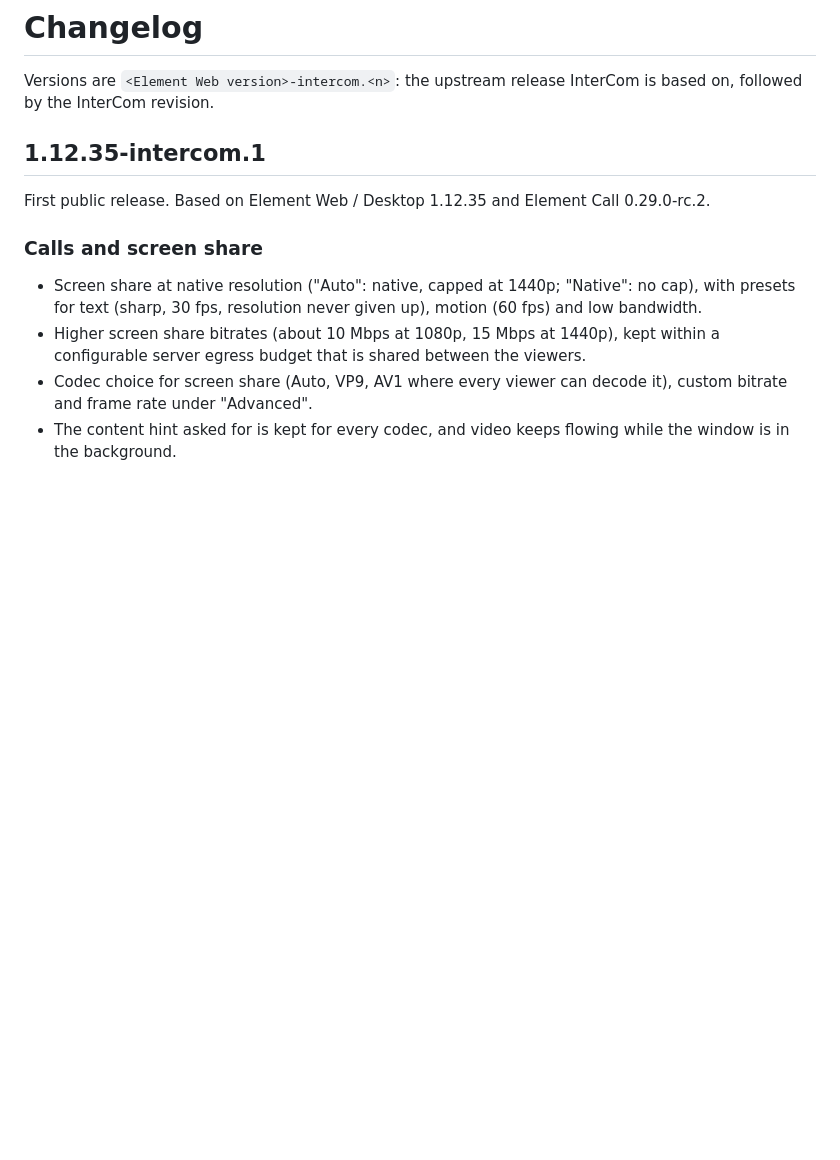
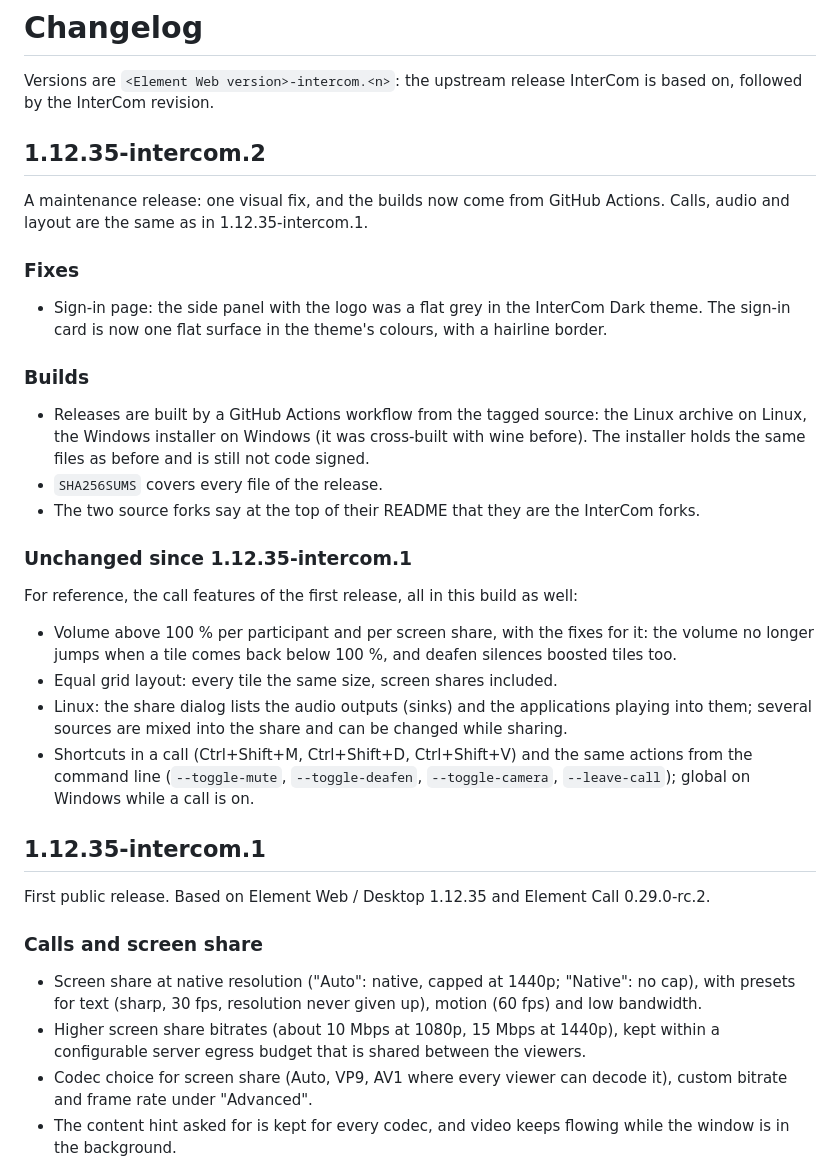
Before and after one commit to c4g7-dev/InterCom, a Markdown page: CHANGELOG.md, the part around the change. Drawn GitHub-style; blank space fills up the shorter version.

```diff
--- a/CHANGELOG.md
+++ b/CHANGELOG.md
@@ -2,6 +2,37 @@
 
 Versions are `<Element Web version>-intercom.<n>`: the upstream release InterCom is based on,
 followed by the InterCom revision.
+
+## 1.12.35-intercom.2
+
+A maintenance release: one visual fix, and the builds now come from GitHub Actions. Calls, audio
+and layout are the same as in 1.12.35-intercom.1.
+
+### Fixes
+
+- Sign-in page: the side panel with the logo was a flat grey in the InterCom Dark theme. The
+  sign-in card is now one flat surface in the theme's colours, with a hairline border.
+
+### Builds
+
+- Releases are built by a GitHub Actions workflow from the tagged source: the Linux archive on
+  Linux, the Windows installer on Windows (it was cross-built with wine before). The installer
+  holds the same files as before and is still not code signed.
+- `SHA256SUMS` covers every file of the release.
+- The two source forks say at the top of their README that they are the InterCom forks.
+
+### Unchanged since 1.12.35-intercom.1
+
+For reference, the call features of the first release, all in this build as well:
+
+- Volume above 100 % per participant and per screen share, with the fixes for it: the volume no
+  longer jumps when a tile comes back below 100 %, and deafen silences boosted tiles too.
+- Equal grid layout: every tile the same size, screen shares included.
+- Linux: the share dialog lists the audio outputs (sinks) and the applications playing into
+  them; several sources are mixed into the share and can be changed while sharing.
+- Shortcuts in a call (Ctrl+Shift+M, Ctrl+Shift+D, Ctrl+Shift+V) and the same actions from the
+  command line (`--toggle-mute`, `--toggle-deafen`, `--toggle-camera`, `--leave-call`); global
+  on Windows while a call is on.
 
 ## 1.12.35-intercom.1
 
```
Also changed, not shown: README.md (+3 -1 lines), docs/BUILDING.md (+18 -4 lines), docs/images/sign-in.png (added), 2 other files.
